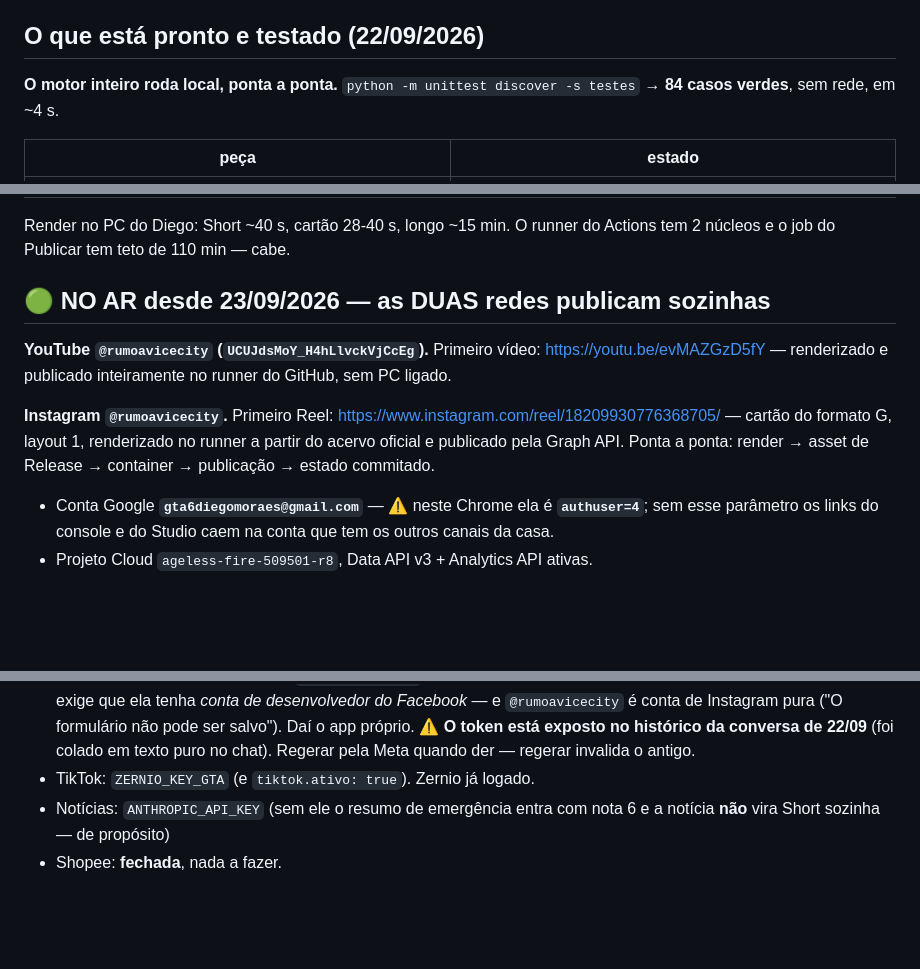
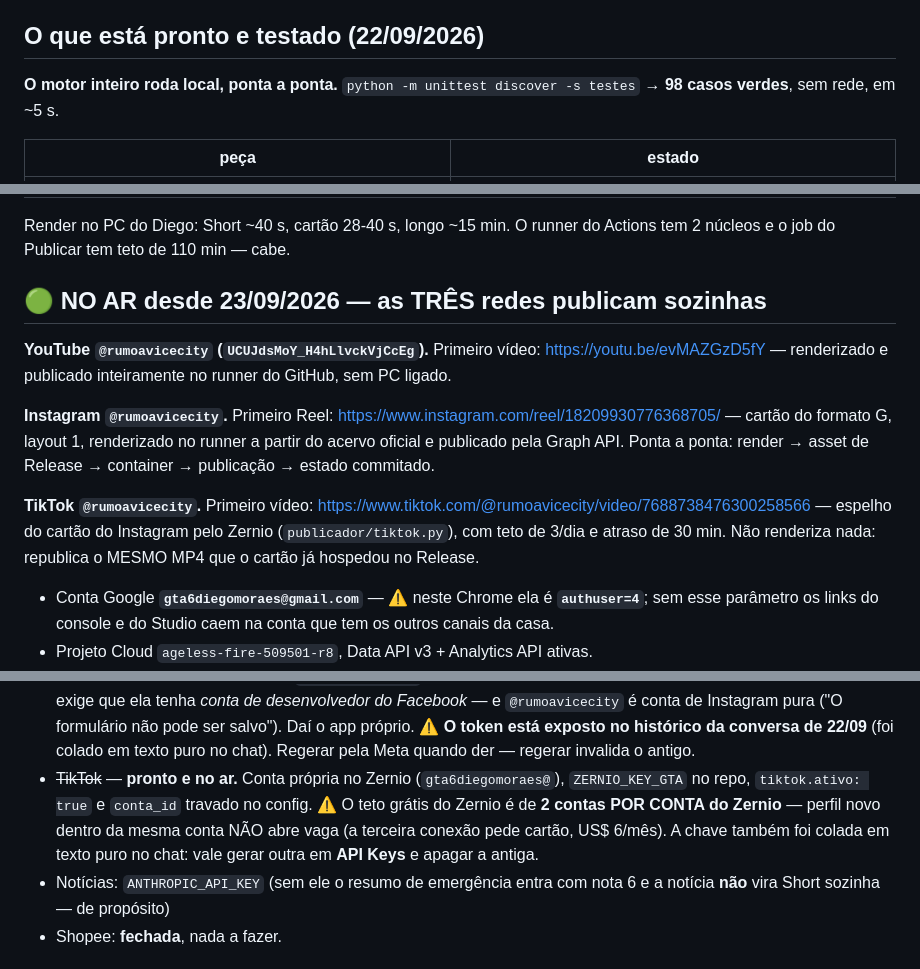
Before and after one commit to diegohenriquemoraes-eng/gta6-canais, a Markdown page: RETOMAR.md, 3 parts joined by grey strips. GitHub-like rendering; blank space fills up the shorter version.

Commit message:
RETOMAR e PENDENCIAS: as tres redes no ar
Co-Authored-By: Claude Opus 5 <noreply@anthropic.com>

```diff
--- a/RETOMAR.md
+++ b/RETOMAR.md
@@ -15,7 +15,7 @@ já foram executados** — não repetir nenhum dos dois.
 ## O que está pronto e testado (22/09/2026)
 
 **O motor inteiro roda local, ponta a ponta.** `python -m unittest discover -s
-testes` → **84 casos verdes**, sem rede, em ~4 s.
+testes` → **98 casos verdes**, sem rede, em ~5 s.
 
 | peça | estado |
 |---|---|
@@ -48,7 +49,7 @@ testes` → **84 casos verdes**, sem rede, em ~4 s.
 Render no PC do Diego: Short ~40 s, cartão 28-40 s, longo ~15 min. O runner do
 Actions tem 2 núcleos e o job do Publicar tem teto de 110 min — cabe.
 
-## 🟢 NO AR desde 23/09/2026 — as DUAS redes publicam sozinhas
+## 🟢 NO AR desde 23/09/2026 — as TRÊS redes publicam sozinhas
 
 **YouTube `@rumoavicecity` (`UCUJdsMoY_H4hLlvckVjCcEg`).** Primeiro vídeo:
 https://youtu.be/evMAZGzD5fY — renderizado e publicado inteiramente no runner
@@ -59,6 +60,12 @@ https://www.instagram.com/reel/18209930776368705/ — cartão do formato G,
 layout 1, renderizado no runner a partir do acervo oficial e publicado pela
 Graph API. Ponta a ponta: render → asset de Release → container → publicação →
 estado commitado.
+
+**TikTok `@rumoavicecity`.** Primeiro vídeo:
+https://www.tiktok.com/@rumoavicecity/video/7688738476300258566 — espelho do
+cartão do Instagram pelo Zernio (`publicador/tiktok.py`), com teto de 3/dia e
+atraso de 30 min. Não renderiza nada: republica o MESMO MP4 que o cartão já
+hospedou no Release.
 
 - Conta Google **`gta6diegomoraes@gmail.com`** — ⚠ neste Chrome ela é
   **`authuser=4`**; sem esse parâmetro os links do console e do Studio caem na
@@ -107,7 +114,12 @@ Passo a passo em **`PENDENCIAS-DIEGO.md`** (~2 h, uma vez).
   salvo"). Daí o app próprio.
   ⚠ **O token está exposto no histórico da conversa de 22/09** (foi colado em
   texto puro no chat). Regerar pela Meta quando der — regerar invalida o antigo.
-- TikTok: `ZERNIO_KEY_GTA` (e `tiktok.ativo: true`). Zernio já logado.
+- ~~TikTok~~ — **pronto e no ar.** Conta própria no Zernio
+  (`gta6diegomoraes@`), `ZERNIO_KEY_GTA` no repo, `tiktok.ativo: true` e
+  `conta_id` travado no config. ⚠ O teto grátis do Zernio é de **2 contas POR
+  CONTA do Zernio** — perfil novo dentro da mesma conta NÃO abre vaga (a
+  terceira conexão pede cartão, US$ 6/mês). A chave também foi colada em texto
+  puro no chat: vale gerar outra em **API Keys** e apagar a antiga.
 - Notícias: `ANTHROPIC_API_KEY` (sem ele o resumo de emergência entra com nota 6
   e a notícia **não** vira Short sozinha — de propósito)
 - Shopee: **fechada**, nada a fazer.
```
Also changed, not shown: other parts of RETOMAR.md (+1 -0 lines), PENDENCIAS-DIEGO.md (+14 -23 lines).
